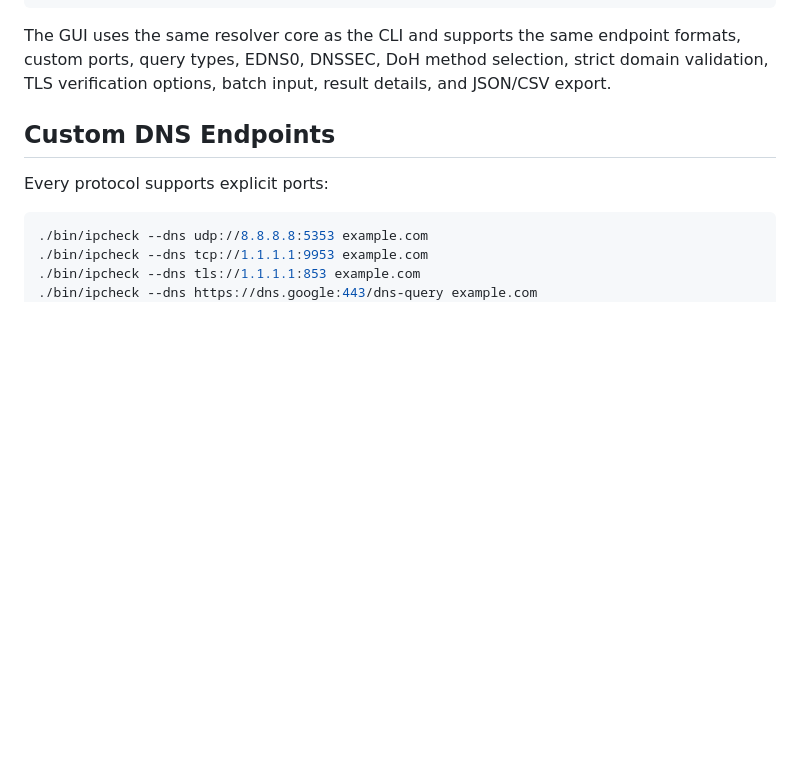
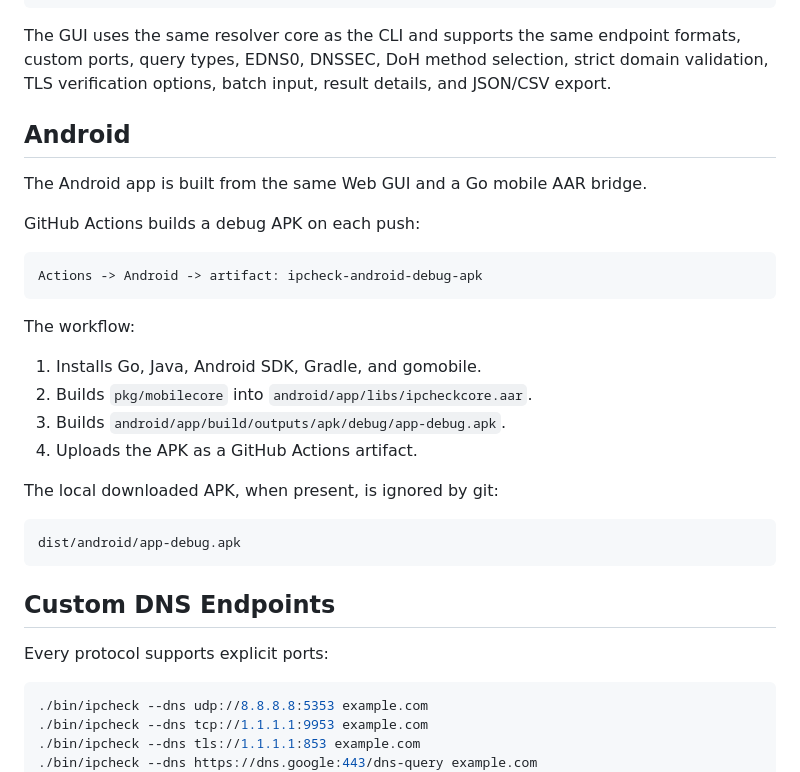
Before and after one commit to louisgreen0726/ip-check, a Markdown page: README.md, the part around the change. Drawn GitHub-style; blank space fills up the shorter version.

Commit message:
Document Android artifact build

````diff
--- a/README.md
+++ b/README.md
@@ -48,6 +48,29 @@ http://127.0.0.1:8765
 ```
 
 The GUI uses the same resolver core as the CLI and supports the same endpoint formats, custom ports, query types, EDNS0, DNSSEC, DoH method selection, strict domain validation, TLS verification options, batch input, result details, and JSON/CSV export.
+
+## Android
+
+The Android app is built from the same Web GUI and a Go mobile AAR bridge.
+
+GitHub Actions builds a debug APK on each push:
+
+```text
+Actions -> Android -> artifact: ipcheck-android-debug-apk
+```
+
+The workflow:
+
+1. Installs Go, Java, Android SDK, Gradle, and gomobile.
+2. Builds `pkg/mobilecore` into `android/app/libs/ipcheckcore.aar`.
+3. Builds `android/app/build/outputs/apk/debug/app-debug.apk`.
+4. Uploads the APK as a GitHub Actions artifact.
+
+The local downloaded APK, when present, is ignored by git:
+
+```text
+dist/android/app-debug.apk
+```
 
 ## Custom DNS Endpoints
 
````
